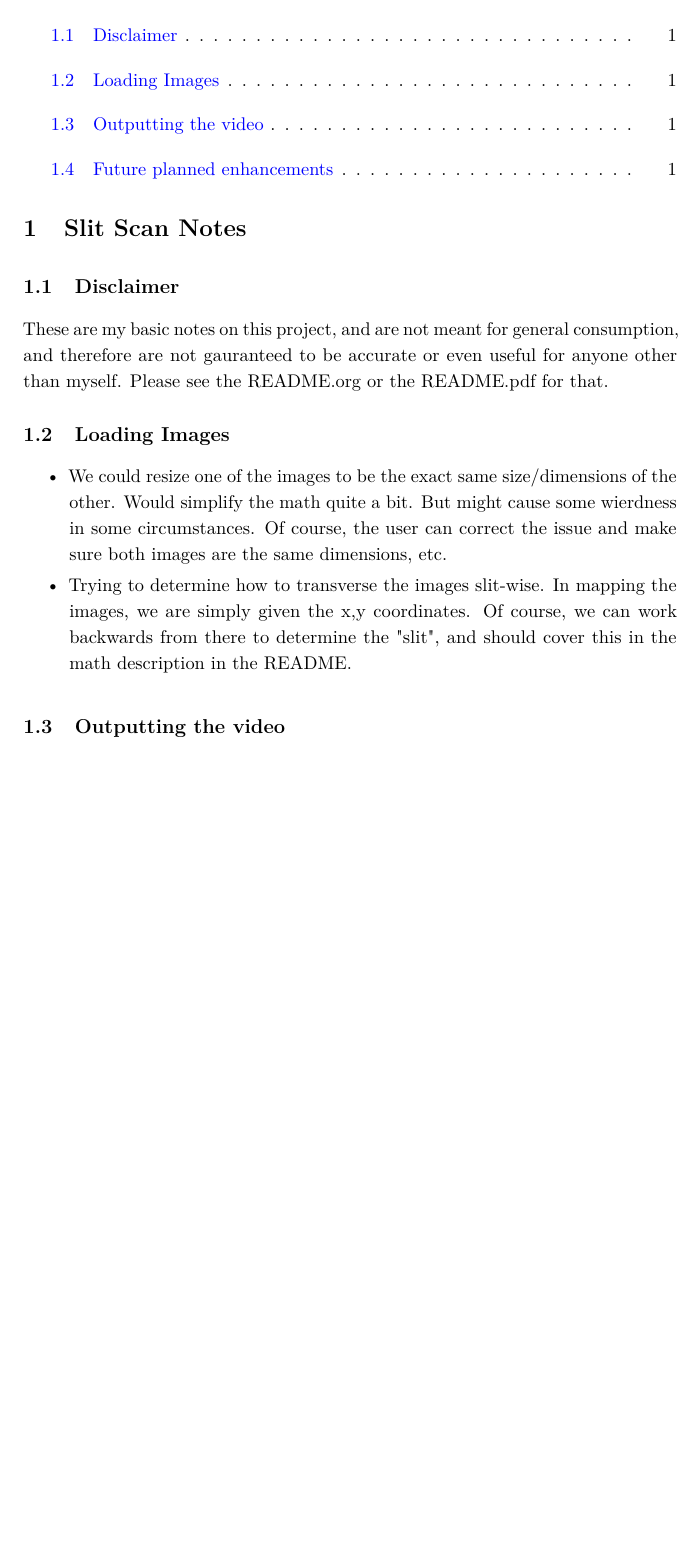
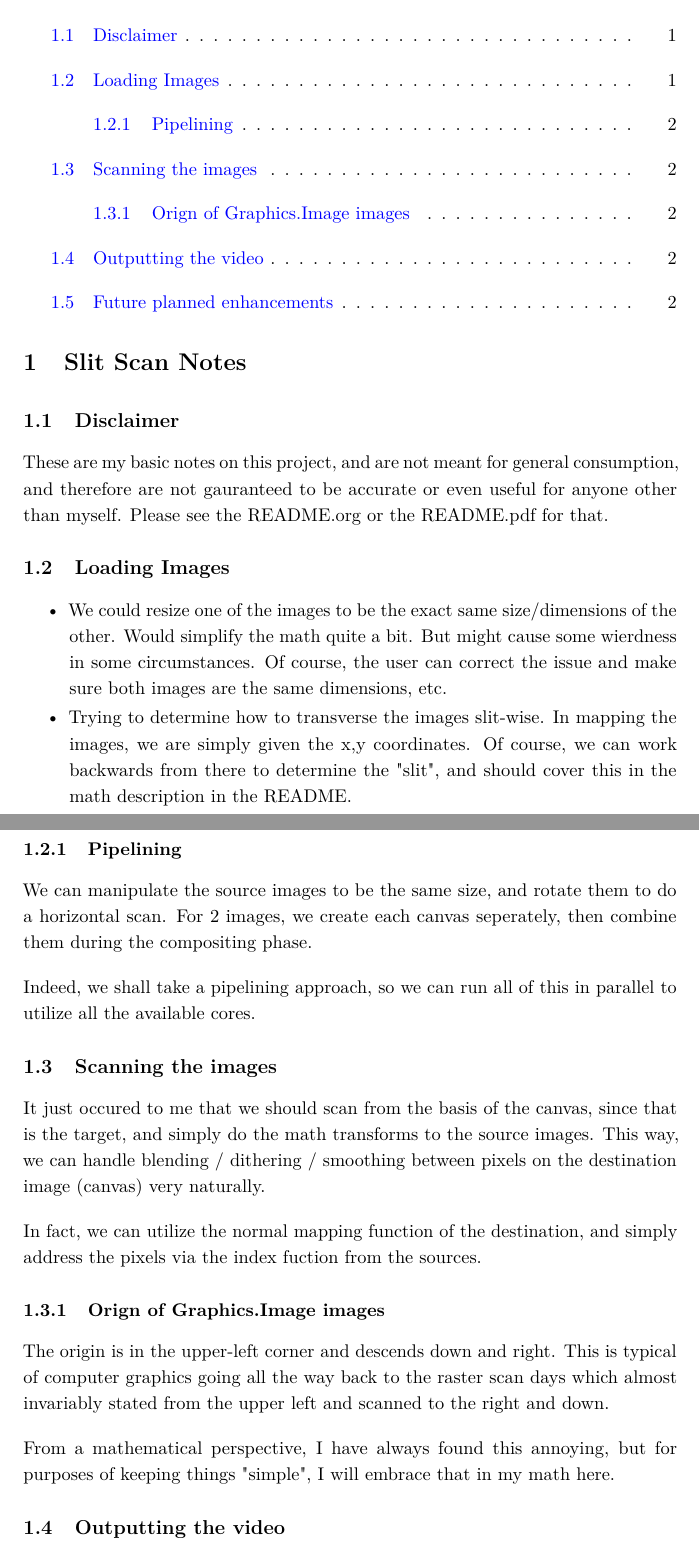
Before and after one commit to flajann2/slit-scan, a LaTeX document (NOTES.tex): part of the page before the commit and two parts of pages 1 and 2 of 2 after it, the two joined at a grey line, cut so that both start at the same text, the shorter picture padded with empty space. Compiled offline with pdfLaTeX; a LaTeX package or settings file that is missing is left out.

Commit message:
progress on doing the math

```diff
--- a/NOTES.tex
+++ b/NOTES.tex
@@ -92,6 +92,32 @@ given the x,y coordinates. Of course, we can
 work backwards from there to determine the "slit",
 and should cover this in the math description in the README.
 \end{itemize}
+\subsubsection{Pipelining}
+\label{sec:org3c5c10f}
+We can manipulate the source images to be the same size, and rotate
+them to do a horizontal scan. For 2 images, we create each canvas
+seperately, then combine them during the compositing phase.
 
+Indeed, we shall take a pipelining approach, so we can run all of this
+in parallel to utilize all the available cores.
+\subsection{Scanning the images}
+\label{sec:org3760f5b}
+It just occured to me that we should scan from the basis of the canvas, since
+that is the target, and simply do the math transforms to the source images.
+This way, we can handle blending / dithering / smoothing between pixels on the
+destination image (canvas) very naturally.
+
+In fact, we can utilize the normal mapping function of the destination, and
+simply address the pixels via the index fuction from the sources.
+
+\subsubsection{Orign of Graphics.Image images}
+\label{sec:orgdf72c00}
+The origin is in the upper-left corner and descends down and right.
+This is typical of computer graphics going all the way back to the raster scan
+days which almost invariably stated from the upper left and scanned to the
+right and down.
+
+From a mathematical perspective, I have always found this annoying, but for
+purposes of keeping things "simple", I will embrace that in my math here.
 
 \subsection{Outputting the video}
```
Also changed, not shown: package.yaml (+1 -0 lines), stack.yaml (+1 -1 lines), NOTES.pdf, NOTES.tex (12 more changed lines), 6 other files.
